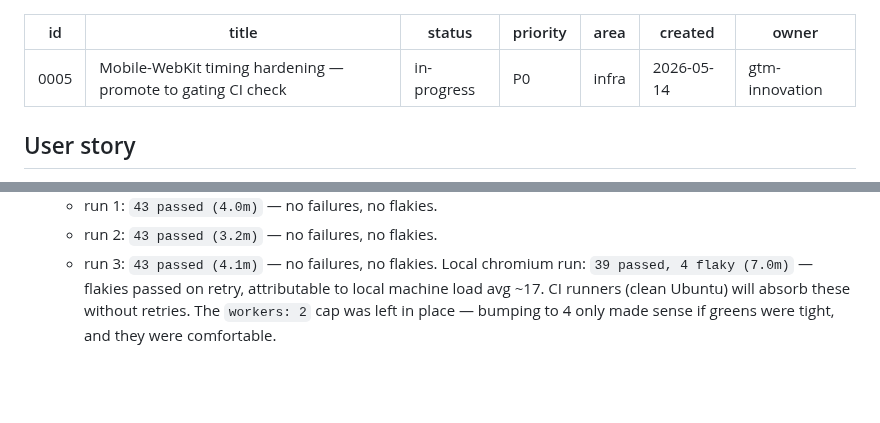
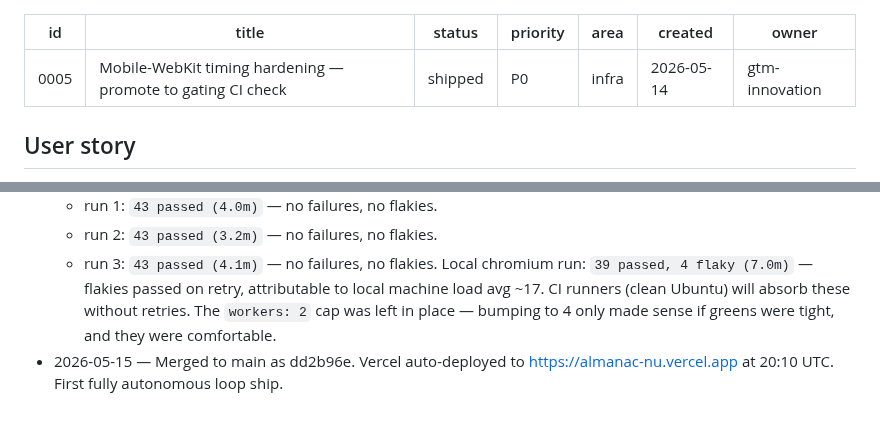
Before and after one commit to mutaaf/almanac, a Markdown page: docs/backlog/0005-mobile-webkit-hardening.md, 2 parts joined by grey strips. Rendered like a GitHub page; blank space fills up the shorter version.

Commit message:
chore: mark ticket 0005 shipped + log the autonomous ship
Bug we found in the Dev agent loop: the 'mark ticket shipped after CI
green' step in scripts/agent-ship.sh is supposed to run AFTER `gh pr
checks --watch` returns, but auto-merge fires the moment all required
checks pass — which can be before the Dev agent's watch loop returns.
End result: PR merges, ticket stays in-progress on main.

Two safer designs to consider for a follow-up ticket:
  (a) Move the status-bump to the SAME commit as the test+code, so it
      ships in the PR itself.
  (b) Have the post-merge ticket-bump be a separate run (e.g. invoked
      by an on-merge GitHub webhook or a post-merge agent tick).

For now: manual fix-up. The ticket is shipped.

Co-Authored-By: Claude Opus 4.7 (1M context) <noreply@anthropic.com>

```diff
--- a/docs/backlog/0005-mobile-webkit-hardening.md
+++ b/docs/backlog/0005-mobile-webkit-hardening.md
@@ -1,7 +1,7 @@
 ---
 id: 0005
 title: Mobile-WebKit timing hardening — promote to gating CI check
-status: in-progress
+status: shipped
 priority: P0
 area: infra
 created: 2026-05-14
@@ -63,3 +63,4 @@ Mobile is where users actually live. If we ship a feature that works on chromium
   - run 2: `43 passed (3.2m)` — no failures, no flakies.
   - run 3: `43 passed (4.1m)` — no failures, no flakies.
   Local chromium run: `39 passed, 4 flaky (7.0m)` — flakies passed on retry, attributable to local machine load avg ~17. CI runners (clean Ubuntu) will absorb these without retries. The `workers: 2` cap was left in place — bumping to 4 only made sense if greens were tight, and they were comfortable.
+- 2026-05-15 — Merged to main as dd2b96e. Vercel auto-deployed to https://almanac-nu.vercel.app at 20:10 UTC. First fully autonomous loop ship.
```
